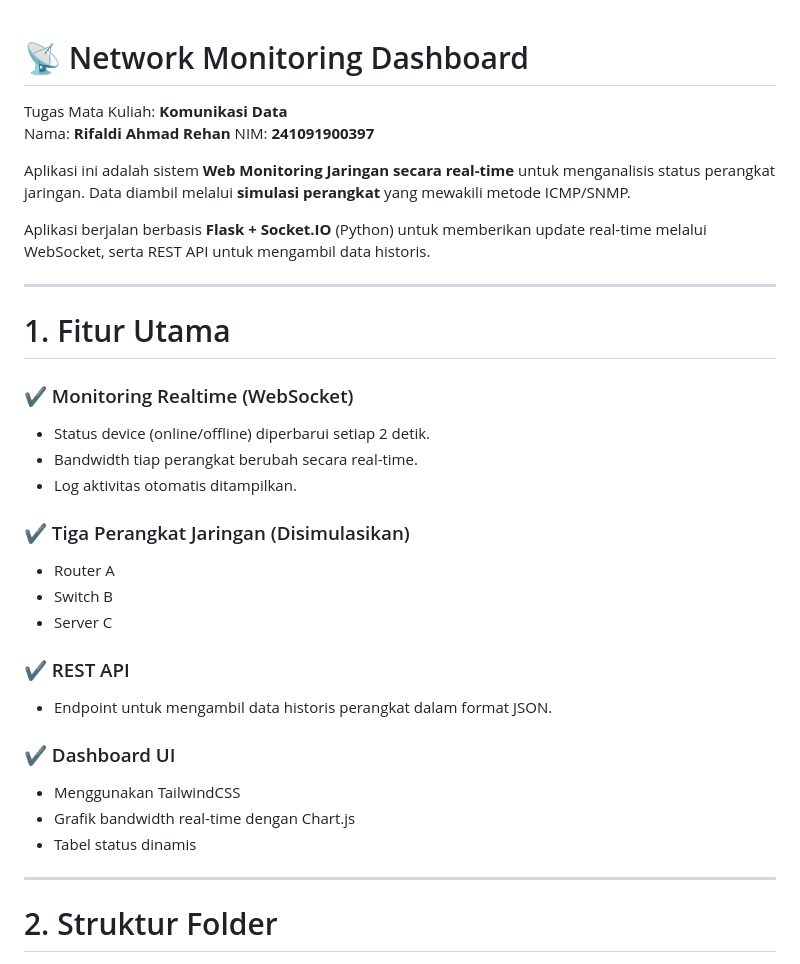
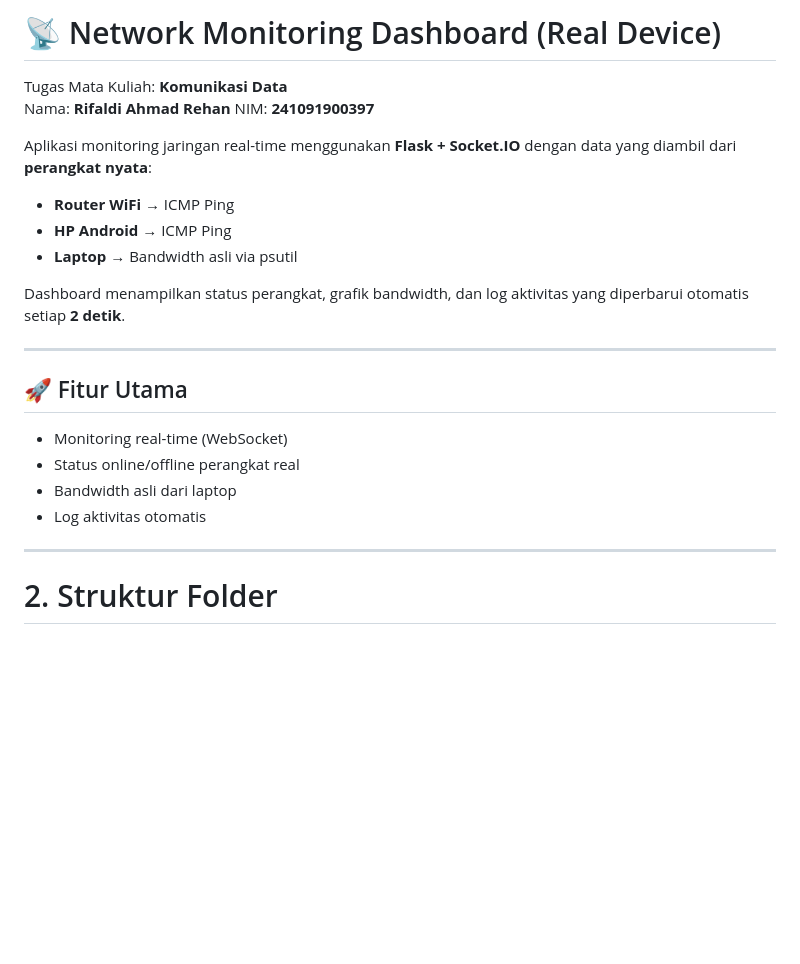
Before and after one commit to Ripall-dd/network-monitoring-dashboard, a Markdown page: README.md, the part around the change. Drawn GitHub-style; blank space fills up the shorter version.

```diff
--- a/README.md
+++ b/README.md
@@ -1,34 +1,25 @@
+# 📡 Network Monitoring Dashboard (Real Device)
 
-# 📡 Network Monitoring Dashboard
 Tugas Mata Kuliah: **Komunikasi Data**
 Nama: **Rifaldi Ahmad Rehan**
 NIM: **241091900397**
 
-Aplikasi ini adalah sistem **Web Monitoring Jaringan secara real-time** untuk menganalisis status perangkat jaringan. Data diambil melalui **simulasi perangkat** yang mewakili metode ICMP/SNMP.
+Aplikasi monitoring jaringan real-time menggunakan **Flask + Socket.IO** dengan data yang diambil dari **perangkat nyata**:
 
-Aplikasi berjalan berbasis **Flask + Socket.IO** (Python) untuk memberikan update real-time melalui WebSocket, serta REST API untuk mengambil data historis.
+- **Router WiFi** → ICMP Ping
+- **HP Android** → ICMP Ping
+- **Laptop** → Bandwidth asli via psutil
+
+Dashboard menampilkan status perangkat, grafik bandwidth, dan log aktivitas yang diperbarui otomatis setiap **2 detik**.
 
 ---
 
-# 1. Fitur Utama
+## 🚀 Fitur Utama
 
-### ✔ Monitoring Realtime (WebSocket)
-- Status device (online/offline) diperbarui setiap 2 detik.
-- Bandwidth tiap perangkat berubah secara real-time.
-- Log aktivitas otomatis ditampilkan.
-
-### ✔ Tiga Perangkat Jaringan (Disimulasikan)
-- Router A
-- Switch B
-- Server C
-
-### ✔ REST API
-- Endpoint untuk mengambil data historis perangkat dalam format JSON.
-
-### ✔ Dashboard UI
-- Menggunakan TailwindCSS
-- Grafik bandwidth real-time dengan Chart.js
-- Tabel status dinamis
+- Monitoring real-time (WebSocket)
+- Status online/offline perangkat real
+- Bandwidth asli dari laptop
+- Log aktivitas otomatis
 
 ---
 
```
